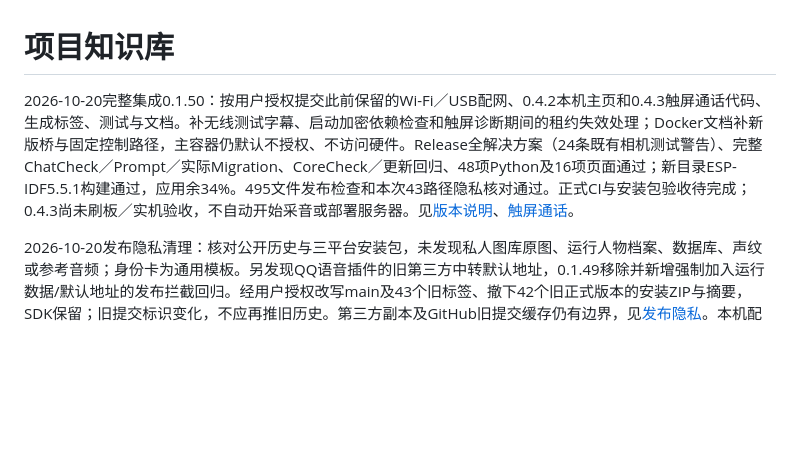
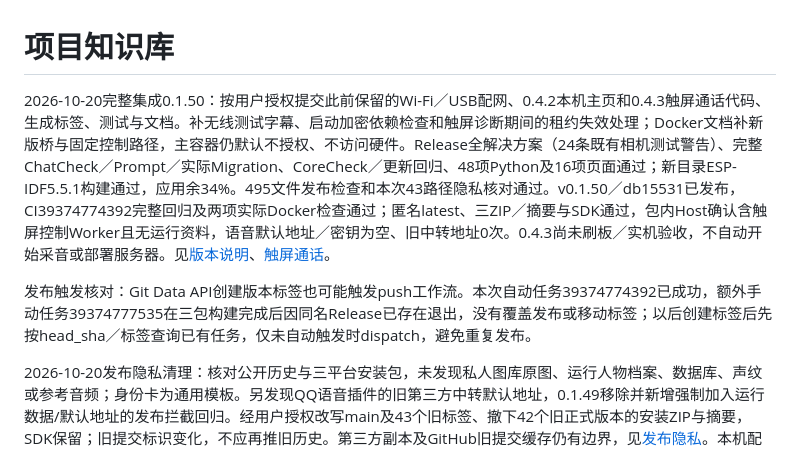
Before and after one commit to TYty0728/TraceSoul2, a Markdown page: docs/knowledge/README.md, the part around the change. GitHub-like rendering; blank space fills up the shorter version.

Commit message:
docs: verify v0.1.50 release assets and Docker compatibility

```diff
--- a/docs/knowledge/README.md
+++ b/docs/knowledge/README.md
@@ -1,6 +1,8 @@
 # 项目知识库
 
-2026-10-20完整集成0.1.50：按用户授权提交此前保留的Wi-Fi／USB配网、0.4.2本机主页和0.4.3触屏通话代码、生成标签、测试与文档。补无线测试字幕、启动加密依赖检查和触屏诊断期间的租约失效处理；Docker文档补新版桥与固定控制路径，主容器仍默认不授权、不访问硬件。Release全解决方案（24条既有相机测试警告）、完整ChatCheck／Prompt／实际Migration、CoreCheck／更新回归、48项Python及16项页面通过；新目录ESP-IDF5.5.1构建通过，应用余34%。495文件发布检查和本次43路径隐私核对通过。正式CI与安装包验收待完成；0.4.3尚未刷板／实机验收，不自动开始采音或部署服务器。见[版本说明](../RELEASES.md)、[触屏通话](../WXXZ_TOUCH_CALL.md)。
+2026-10-20完整集成0.1.50：按用户授权提交此前保留的Wi-Fi／USB配网、0.4.2本机主页和0.4.3触屏通话代码、生成标签、测试与文档。补无线测试字幕、启动加密依赖检查和触屏诊断期间的租约失效处理；Docker文档补新版桥与固定控制路径，主容器仍默认不授权、不访问硬件。Release全解决方案（24条既有相机测试警告）、完整ChatCheck／Prompt／实际Migration、CoreCheck／更新回归、48项Python及16项页面通过；新目录ESP-IDF5.5.1构建通过，应用余34%。495文件发布检查和本次43路径隐私核对通过。v0.1.50／db15531已发布，CI39374774392完整回归及两项实际Docker检查通过；匿名latest、三ZIP／摘要与SDK通过，包内Host确认含触屏控制Worker且无运行资料，语音默认地址／密钥为空、旧中转地址0次。0.4.3尚未刷板／实机验收，不自动开始采音或部署服务器。见[版本说明](../RELEASES.md)、[触屏通话](../WXXZ_TOUCH_CALL.md)。
+
+发布触发核对：Git Data API创建版本标签也可能触发push工作流。本次自动任务39374774392已成功，额外手动任务39374777535在三包构建完成后因同名Release已存在退出，没有覆盖发布或移动标签；以后创建标签后先按head_sha／标签查询已有任务，仅未自动触发时dispatch，避免重复发布。
 
 2026-10-20发布隐私清理：核对公开历史与三平台安装包，未发现私人图库原图、运行人物档案、数据库、声纹或参考音频；身份卡为通用模板。另发现QQ语音插件的旧第三方中转默认地址，0.1.49移除并新增强制加入运行数据/默认地址的发布拦截回归。经用户授权改写main及43个旧标签、撤下42个旧正式版本的安装ZIP与摘要，SDK保留；旧提交标识变化，不应再推旧历史。第三方副本及GitHub旧提交缓存仍有边界，见[发布隐私](../PUBLISH_PRIVACY.md)。本机配置与未完成的无线触屏工作保留。Moment实际Prompt已包含“本轮类型：我收到消息；来源平台：QQ。”，历史同样保留；专项及完整ChatCheck通过，无需另增标签推断调用。
 
```
Also changed, not shown: docs/RELEASES.md (+3 -1 lines).
